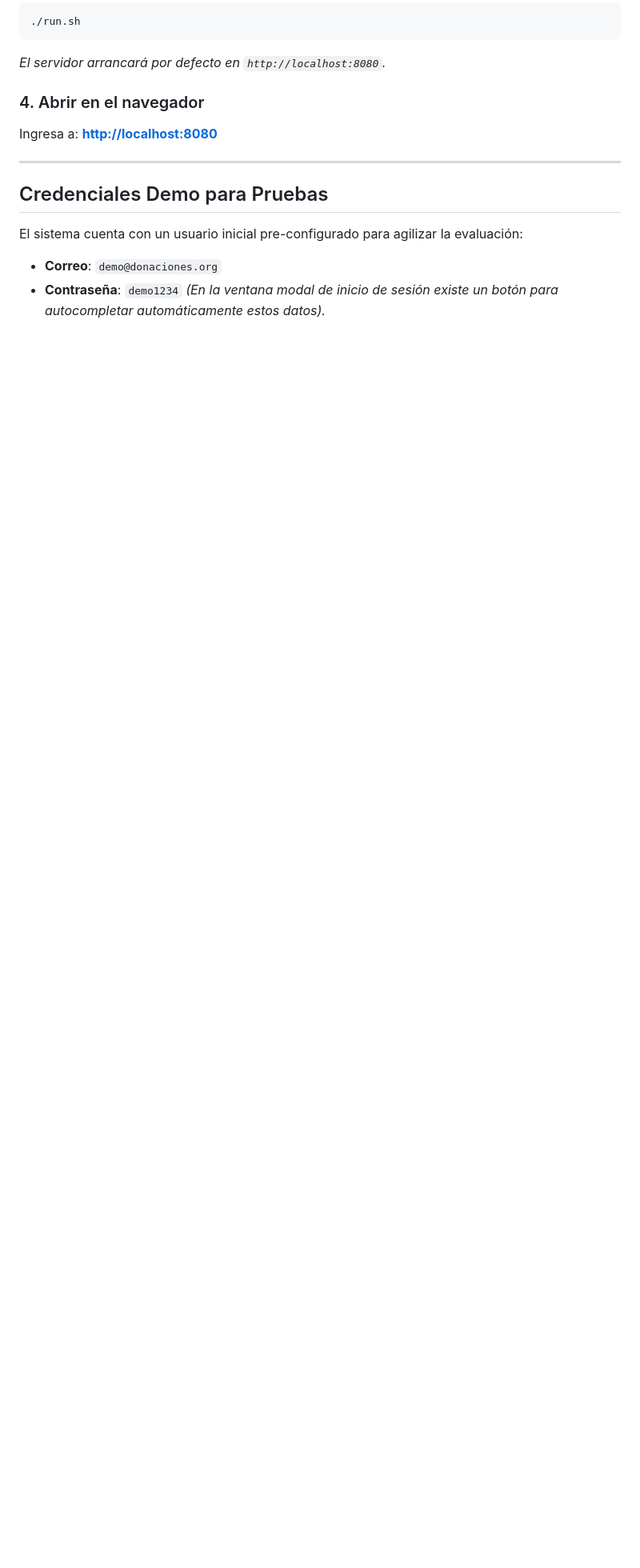
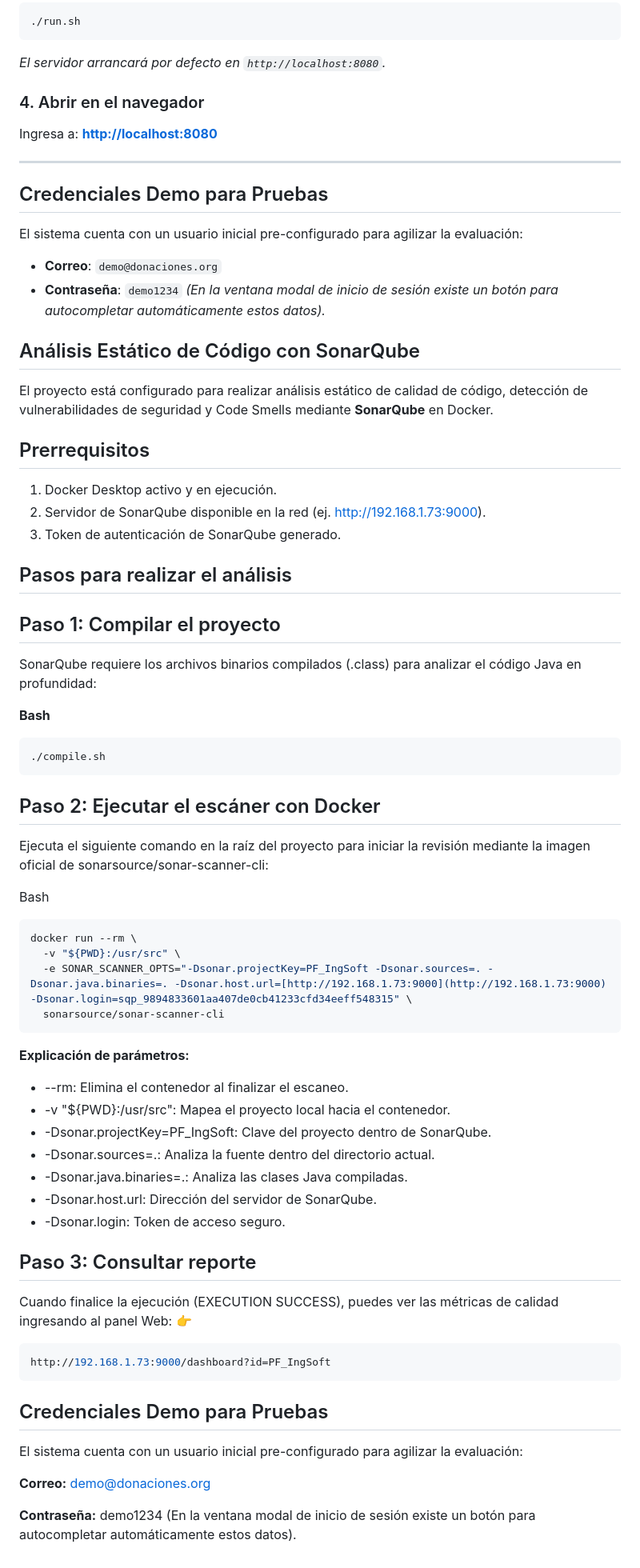
Before and after one commit to RodrigoSandoval23/PF_IngSoft, a Markdown page: README.md, the part around the change. Shown at 80% size. Drawn GitHub-style; blank space fills up the shorter version.

Commit message:
docs: agregar instrucciones de ejecucion para SonarQube

````diff
--- a/README.md
+++ b/README.md
@@ -114,3 +114,53 @@ El sistema cuenta con un usuario inicial pre-configurado para agilizar la evalua
 - **Correo**: `demo@donaciones.org`
 - **Contraseña**: `demo1234`
 *(En la ventana modal de inicio de sesión existe un botón para autocompletar automáticamente estos datos).*
+
+## Análisis Estático de Código con SonarQube
+El proyecto está configurado para realizar análisis estático de calidad de código, detección de vulnerabilidades de seguridad y Code Smells mediante **SonarQube** en Docker.
+
+## Prerrequisitos
+1. Docker Desktop activo y en ejecución.
+2. Servidor de SonarQube disponible en la red (ej. http://192.168.1.73:9000).
+3. Token de autenticación de SonarQube generado.
+
+## Pasos para realizar el análisis
+## Paso 1: Compilar el proyecto
+SonarQube requiere los archivos binarios compilados (.class) para analizar el código Java en profundidad:
+
+**Bash**
+```bash
+./compile.sh
+```
+## Paso 2: Ejecutar el escáner con Docker
+Ejecuta el siguiente comando en la raíz del proyecto para iniciar la revisión mediante la imagen oficial de sonarsource/sonar-scanner-cli:
+
+Bash
+```bash
+docker run --rm \
+  -v "${PWD}:/usr/src" \
+  -e SONAR_SCANNER_OPTS="-Dsonar.projectKey=PF_IngSoft -Dsonar.sources=. -Dsonar.java.binaries=. -Dsonar.host.url=[http://192.168.1.73:9000](http://192.168.1.73:9000) -Dsonar.login=sqp_9894833601aa407de0cb41233cfd34eeff548315" \
+  sonarsource/sonar-scanner-cli
+```
+**Explicación de parámetros:**
+- --rm: Elimina el contenedor al finalizar el escaneo.
+- -v "${PWD}:/usr/src": Mapea el proyecto local hacia el contenedor.
+- -Dsonar.projectKey=PF_IngSoft: Clave del proyecto dentro de SonarQube.
+- -Dsonar.sources=.: Analiza la fuente dentro del directorio actual.
+- -Dsonar.java.binaries=.: Analiza las clases Java compiladas.
+- -Dsonar.host.url: Dirección del servidor de SonarQube.
+- -Dsonar.login: Token de acceso seguro.
+
+## Paso 3: Consultar reporte
+Cuando finalice la ejecución (EXECUTION SUCCESS), puedes ver las métricas de calidad ingresando al panel Web:
+👉
+```bash
+http://192.168.1.73:9000/dashboard?id=PF_IngSoft
+```
+
+## Credenciales Demo para Pruebas
+El sistema cuenta con un usuario inicial pre-configurado para agilizar la evaluación:
+
+**Correo:** demo@donaciones.org
+
+**Contraseña:** demo1234
+(En la ventana modal de inicio de sesión existe un botón para autocompletar automáticamente estos datos).
````
